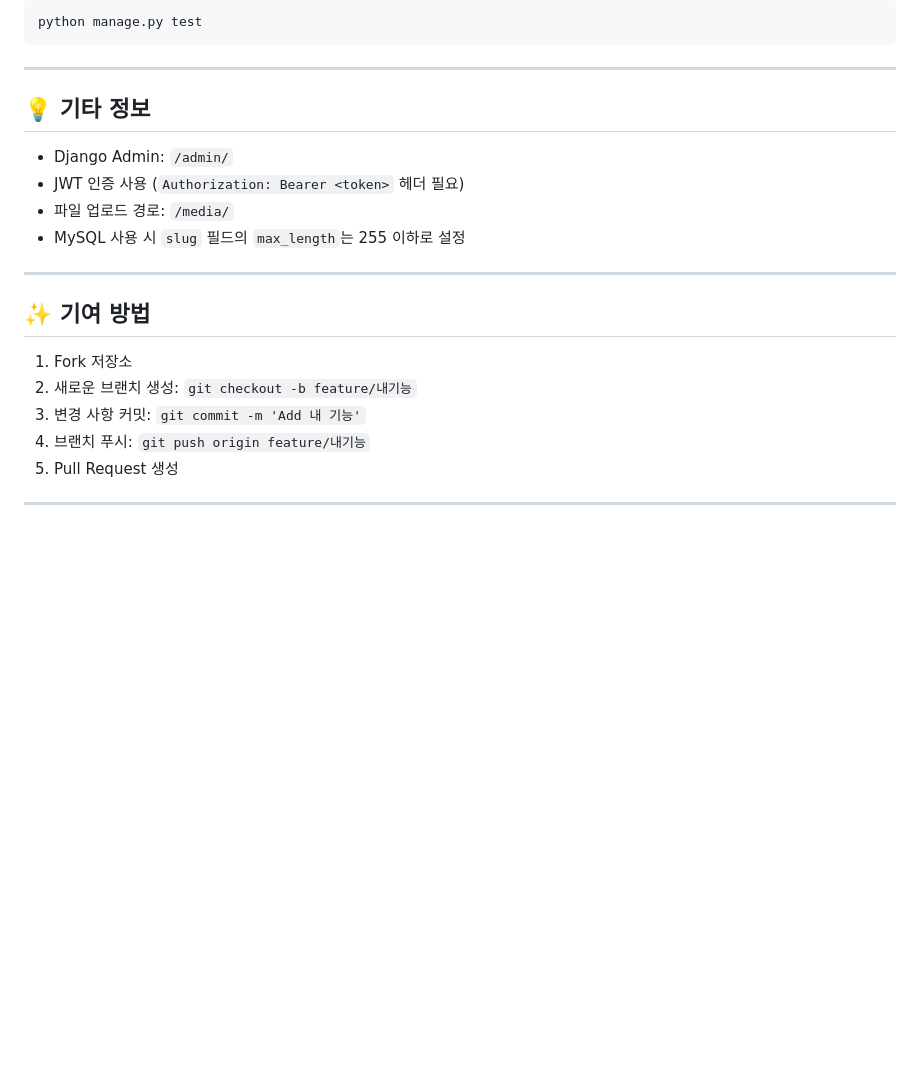
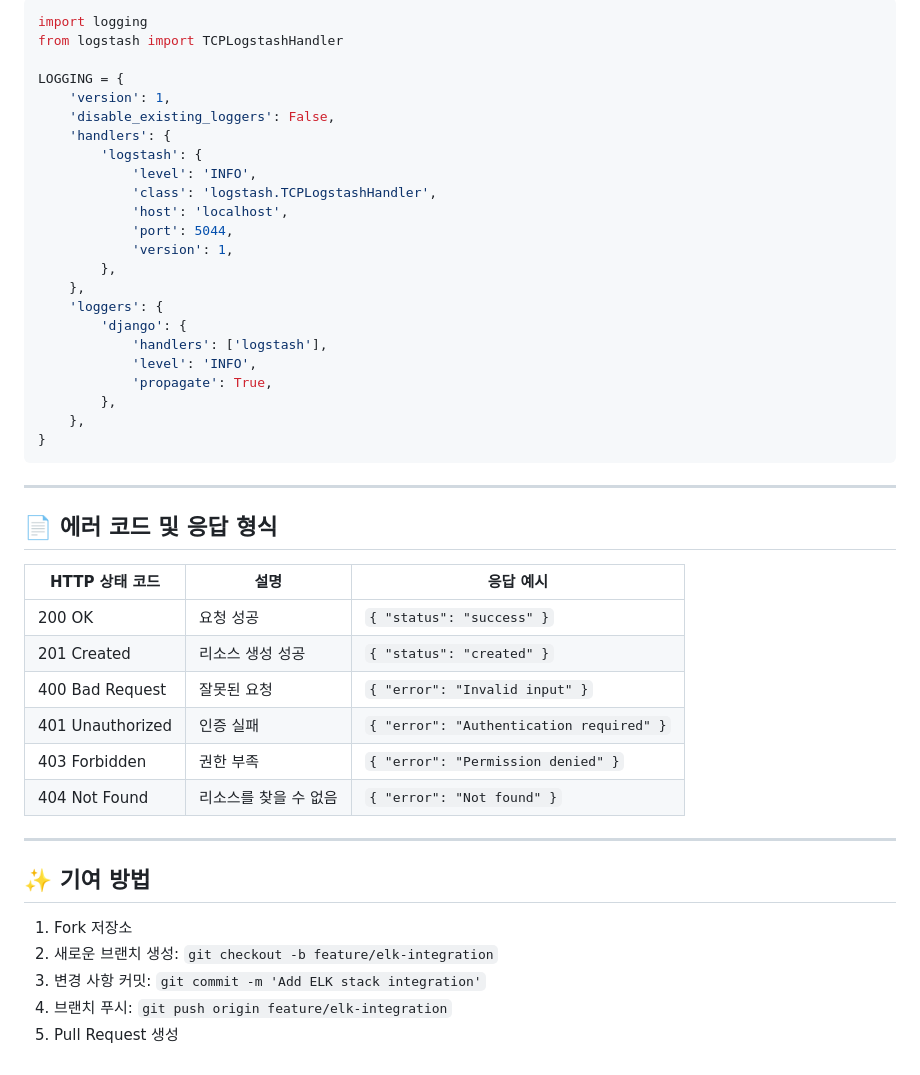
Before and after one commit to Hyunul/eduflow, a Markdown page: README.md, the part around the change printed below. GitHub-like rendering; blank space fills up the shorter version.

````diff
--- a/README.md
+++ b/README.md
@@ -145,25 +192,49 @@ python manage.py runserver
 
-```bash
-python manage.py test
+```python
+import logging
+from logstash import TCPLogstashHandler
+
+LOGGING = {
+    'version': 1,
+    'disable_existing_loggers': False,
+    'handlers': {
+        'logstash': {
+            'level': 'INFO',
+            'class': 'logstash.TCPLogstashHandler',
+            'host': 'localhost',
+            'port': 5044,
+            'version': 1,
+        },
+    },
+    'loggers': {
+        'django': {
+            'handlers': ['logstash'],
+            'level': 'INFO',
+            'propagate': True,
+        },
+    },
+}
 ```
 
 ---
 
-## 💡 **기타 정보**
+## 📄 **에러 코드 및 응답 형식**
 
--   Django Admin: `/admin/`
--   JWT 인증 사용 (`Authorization: Bearer <token>` 헤더 필요)
--   파일 업로드 경로: `/media/`
--   MySQL 사용 시 `slug` 필드의 `max_length`는 255 이하로 설정
+| HTTP 상태 코드   | 설명                  | 응답 예시                                |
+| ---------------- | --------------------- | ---------------------------------------- |
+| 200 OK           | 요청 성공             | `{ "status": "success" }`                |
+| 201 Created      | 리소스 생성 성공      | `{ "status": "created" }`                |
+| 400 Bad Request  | 잘못된 요청           | `{ "error": "Invalid input" }`           |
+| 401 Unauthorized | 인증 실패             | `{ "error": "Authentication required" }` |
+| 403 Forbidden    | 권한 부족             | `{ "error": "Permission denied" }`       |
+| 404 Not Found    | 리소스를 찾을 수 없음 | `{ "error": "Not found" }`               |
 
 ---
 
 ## ✨ **기여 방법**
 
 1. Fork 저장소
-2. 새로운 브랜치 생성: `git checkout -b feature/내기능`
-3. 변경 사항 커밋: `git commit -m 'Add 내 기능'`
-4. 브랜치 푸시: `git push origin feature/내기능`
+2. 새로운 브랜치 생성: `git checkout -b feature/elk-integration`
+3. 변경 사항 커밋: `git commit -m 'Add ELK stack integration'`
+4. 브랜치 푸시: `git push origin feature/elk-integration`
 5. Pull Request 생성
-
----
````
Also changed, not shown: other parts of README.md (+92 -45 lines).
